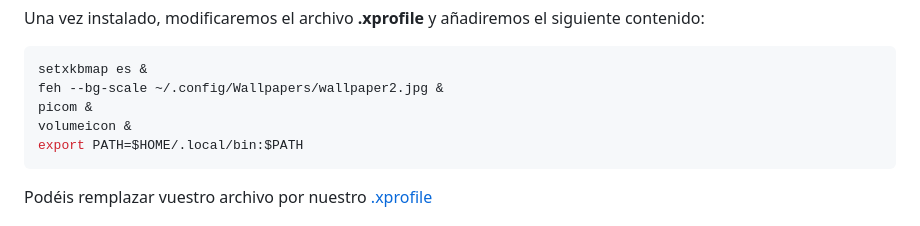
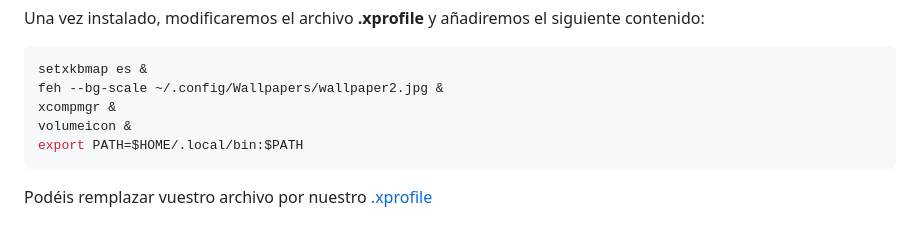
Before and after one commit to MarioCuenca22/M12_ClusterAlmacenamiento, a Markdown page: Clúster de Almacenamiento - Arch Linux/README.md, the part around the change. Rendered like a GitHub page.

Commit message:
Update Arch README.md

````diff
--- a/Clúster de Almacenamiento - Arch Linux/README.md
+++ b/Clúster de Almacenamiento - Arch Linux/README.md
@@ -574,7 +574,7 @@ Una vez instalado, modificaremos el archivo **.xprofile** y añadiremos el sigui
 ```bash
 setxkbmap es &
 feh --bg-scale ~/.config/Wallpapers/wallpaper2.jpg &
-picom &
+xcompmgr &
 volumeicon &
 export PATH=$HOME/.local/bin:$PATH
 ```
````
